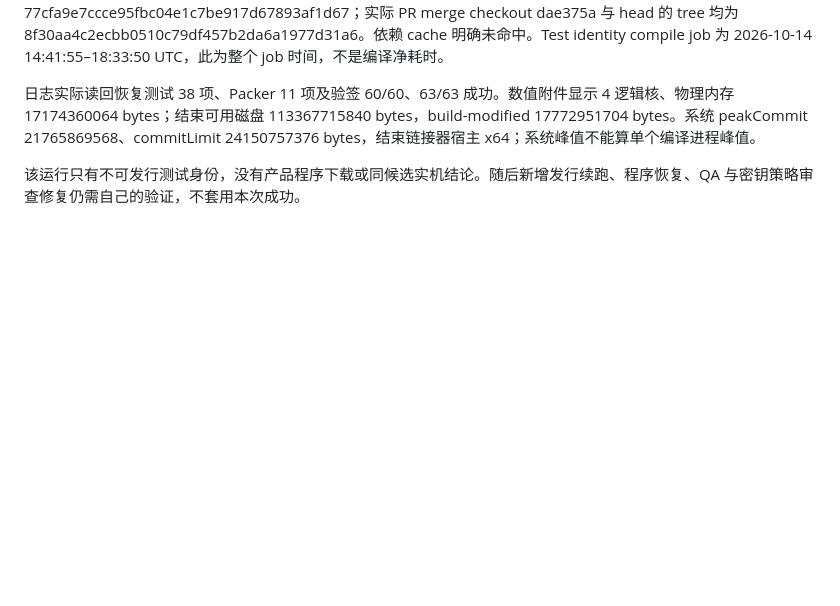
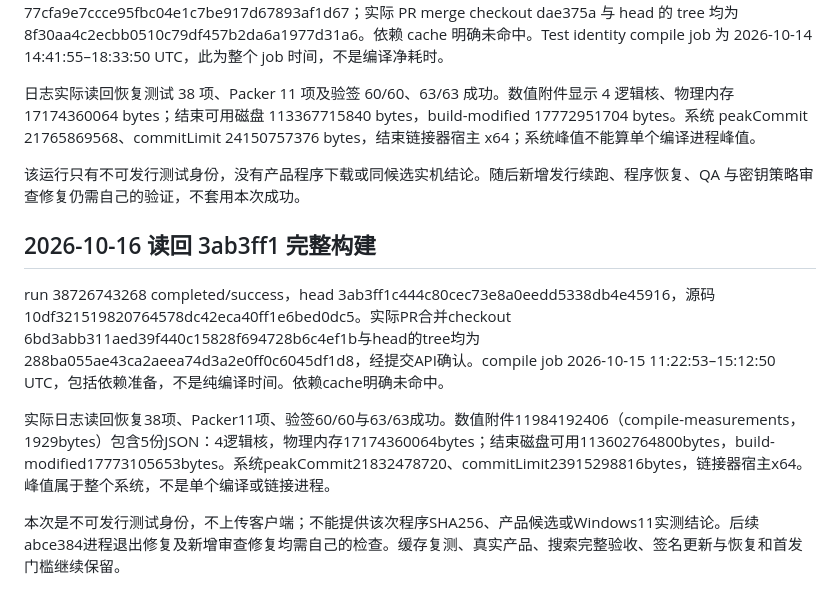
Before and after one commit to lonefisher/fishgram, a Markdown page: docs/CLOUD-PARENT-BUILD.md, the part around the change. GitHub-like rendering; blank space fills up the shorter version.

Commit message:
Record completed fixed-input cloud builds and runner resources

```diff
--- a/docs/CLOUD-PARENT-BUILD.md
+++ b/docs/CLOUD-PARENT-BUILD.md
@@ -109,3 +109,11 @@ run 38582455230 整体 completed/success。head 为 9321091a994ca3f37c86cb5545f3
 日志实际读回恢复测试 38 项、Packer 11 项及验签 60/60、63/63 成功。数值附件显示 4 逻辑核、物理内存 17174360064 bytes；结束可用磁盘 113367715840 bytes，build-modified 17772951704 bytes。系统 peakCommit 21765869568、commitLimit 24150757376 bytes，结束链接器宿主 x64；系统峰值不能算单个编译进程峰值。
 
 该运行只有不可发行测试身份，没有产品程序下载或同候选实机结论。随后新增发行续跑、程序恢复、QA 与密钥策略审查修复仍需自己的验证，不套用本次成功。
+
+## 2026-10-16 读回 3ab3ff1 完整构建
+
+run 38726743268 completed/success，head 3ab3ff1c444c80cec73e8a0eedd5338db4e45916，源码10df321519820764578dc42eca40ff1e6bed0dc5。实际PR合并checkout 6bd3abb311aed39f440c15828f694728b6c4ef1b与head的tree均为288ba055ae43ca2aeea74d3a2e0ff0c6045df1d8，经提交API确认。compile job 2026-10-15 11:22:53–15:12:50 UTC，包括依赖准备，不是纯编译时间。依赖cache明确未命中。
+
+实际日志读回恢复38项、Packer11项、验签60/60与63/63成功。数值附件11984192406（compile-measurements，1929bytes）包含5份JSON：4逻辑核，物理内存17174360064bytes；结束磁盘可用113602764800bytes，build-modified17773105653bytes。系统peakCommit21832478720、commitLimit23915298816bytes，链接器宿主x64。峰值属于整个系统，不是单个编译或链接进程。
+
+本次是不可发行测试身份，不上传客户端；不能提供该次程序SHA256、产品候选或Windows11实测结论。后续abce384进程退出修复及新增审查修复均需自己的检查。缓存复测、真实产品、搜索完整验收、签名更新与恢复和首发门槛继续保留。
```
Also changed, not shown: docs/CLOUD-SOURCE-BUILD.md (+6 -0 lines).
